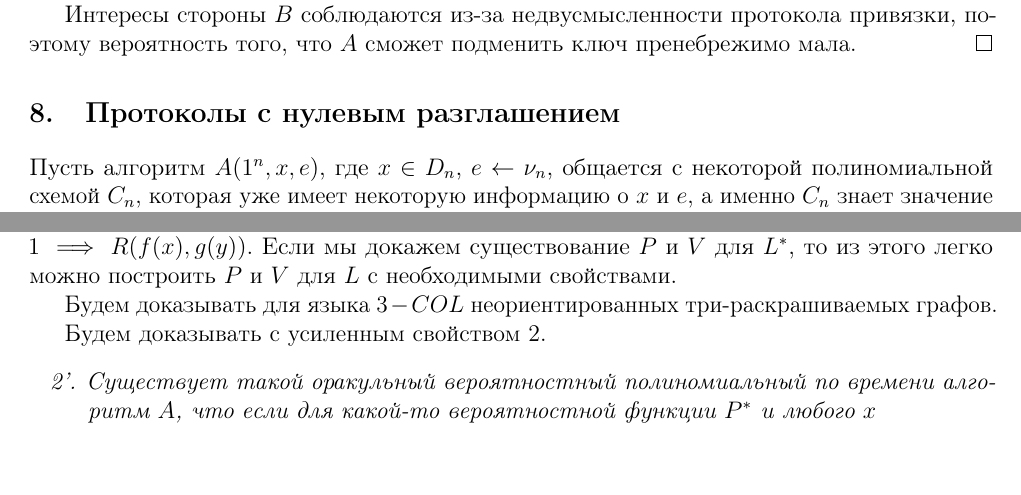
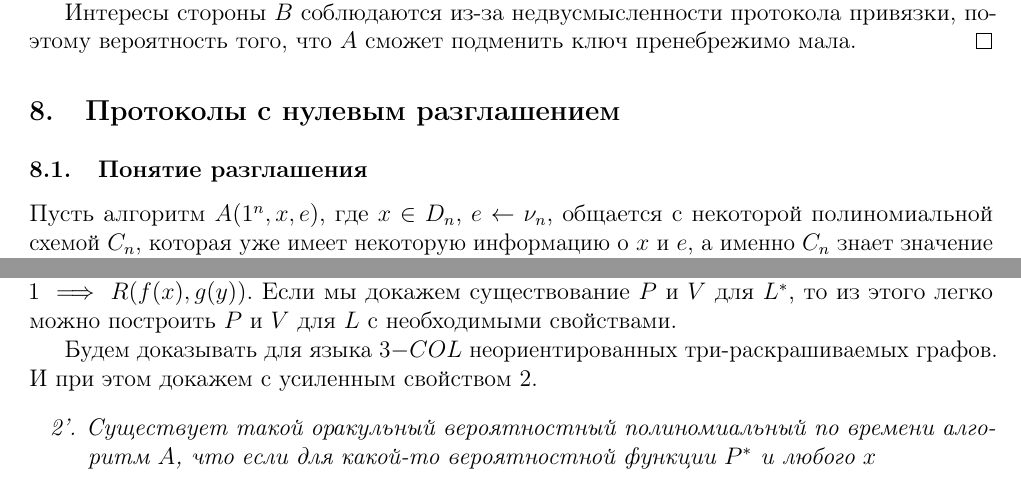
Before and after one commit to avsmal/theoretical-cryptography-notes, a LaTeX paper (spbau-crypto-theory.tex): two parts of pages 26 and 31 of 37, joined at a grey line, cut so that both start at the same text, the shorter picture padded with empty space. Compiled offline with pdfLaTeX.

Commit message:
Мелкие правки.

```diff
--- a/spbau-crypto-theory.tex
+++ b/spbau-crypto-theory.tex
@@ -1836,6 +1836,7 @@ $A(1^n, h)$ и $B(1^n, h)$, и детерминированный полином
 \end{proof}
 
 \section{Протоколы с нулевым разглашением}
+\subsection{Понятие разглашения}
 Пусть алгоритм $A(1^n, x, e)$, где $x\in D_n$, $e\gets\nu_n$,
 общается с некоторой полиномиальной схемой $C_n$,
 которая уже имеет некоторую информацию о $x$ и $e$, а именно $C_n$ знает
@@ -2166,9 +2166,8 @@ $x\in L \iff f(x)\in L^*$,
 $R(x,y) = 1 \implies R(f(x), g(y))$.
 Если мы докажем существование $P$ и $V$ для $L^*$, то из этого легко можно построить $P$ и $V$ для $L$ с необходимыми свойствами.
 
-Будем доказывать для языка $3-COL$ неориентированных три-раскрашиваемых графов.
-
-Будем доказывать с усиленным свойством 2.
+Будем доказывать для языка $3{-}COL$ неориентированных три-раскрашиваемых графов.
+И при этом докажем с усиленным свойством 2.
 {\em
 \begin{itemize}
 \item[2'.] Существует такой оракульный вероятностный полиномиальный по времени алгоритм $A$, что если для какой-то вероятностной функции $P^*$ и любого $x$
```
Also changed, not shown: spbau-crypto-theory.tex (19 more changed lines).
